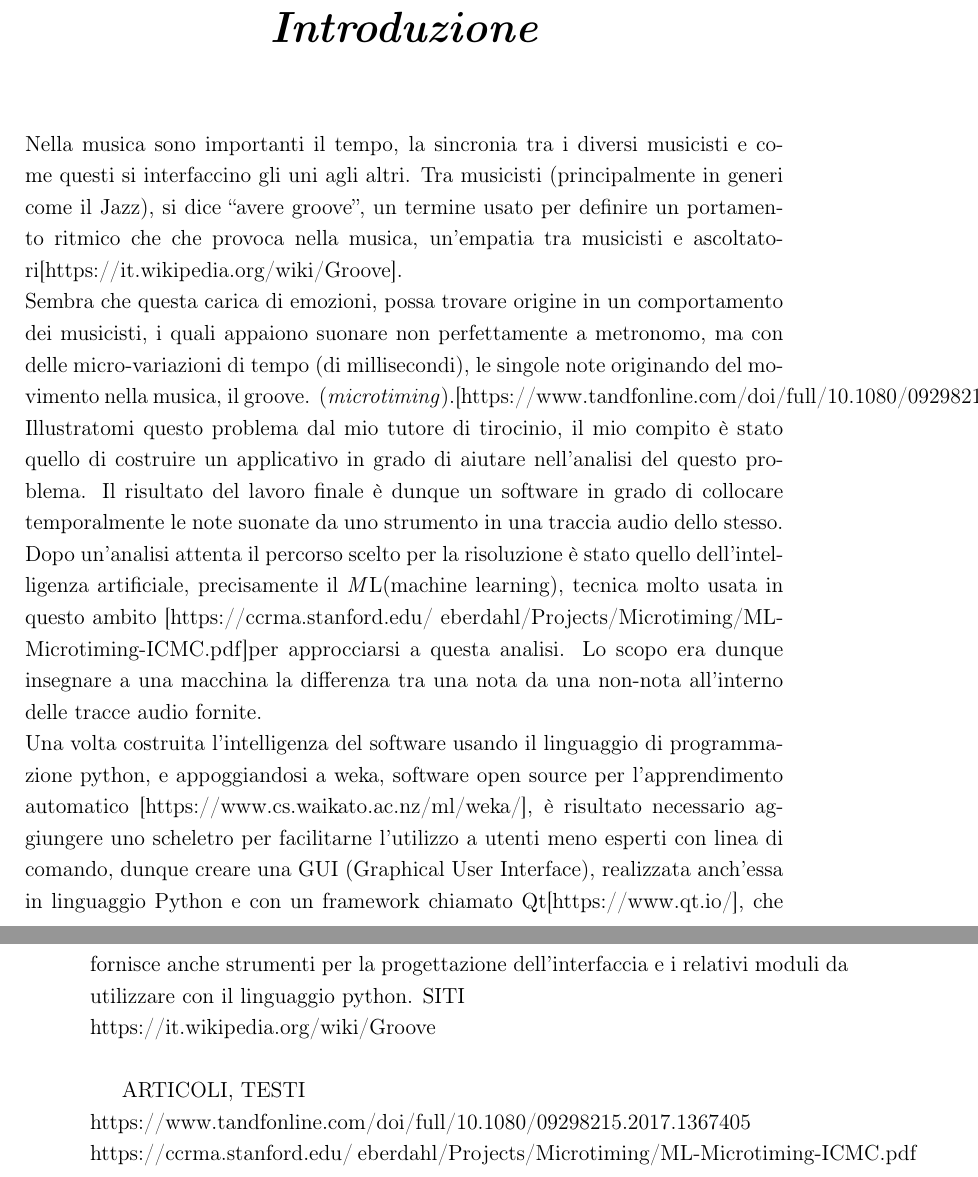
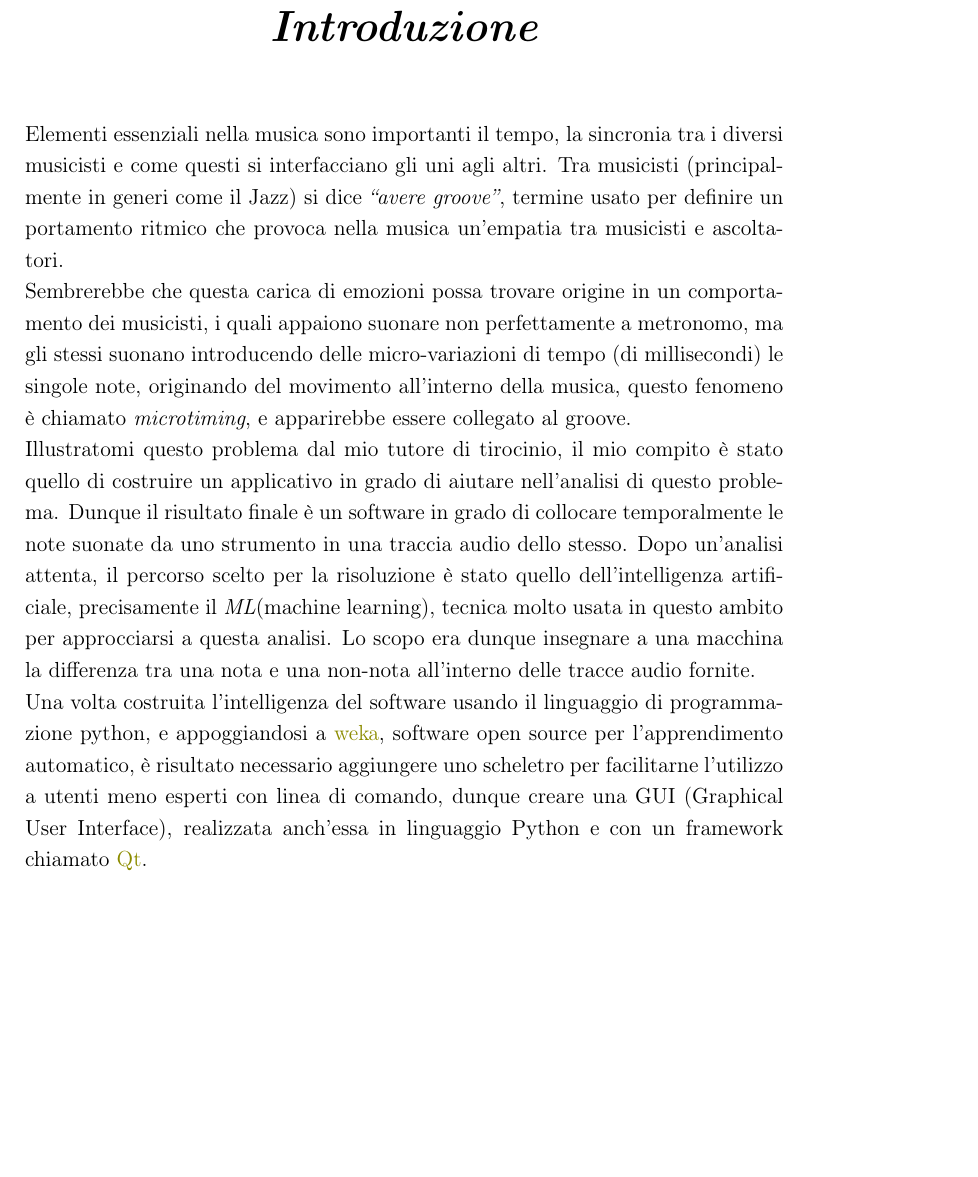
Before and after one commit to cedrata/bachelor-final, a LaTeX book (tesi.tex, which reads introduzione.tex): two parts of pages 5 and 6 of 10 before the commit and part of page 5 of 11 after it, the two joined at a grey line, cut so that both start at the same text, the shorter picture padded with empty space. Compiled offline with pdfLaTeX; a LaTeX package or settings file that is missing is left out.

Commit message:
into revision and bib

```diff
--- a/introduzione.tex
+++ b/introduzione.tex
@@ -17,13 +17,7 @@
 %%% all'inizio di ogni capitolo, questa impostazione rimuove il numero di pagina, provare a commentare per vedere la differenza
 \thispagestyle{empty}
 
-Nella musica sono importanti il tempo, la sincronia tra i diversi musicisti e come questi si interfaccino gli uni agli altri. Tra musicisti (principalmente in generi come il Jazz), si dice ``avere groove'', un termine usato per definire un portamento ritmico che che provoca nella musica, un'empatia tra musicisti e ascoltatori[https://it.wikipedia.org/wiki/Groove].\\
-Sembra che questa carica di emozioni, possa trovare origine in un comportamento dei musicisti, i quali appaiono suonare non perfettamente a metronomo, ma con delle micro-variazioni di tempo (di millisecondi), le singole note originando del movimento nella musica, il groove. (\emph{microtiming}).[https://www.tandfonline.com/doi/full/10.1080/09298215.2017.1367405]\\
-Illustratomi questo problema dal mio tutore di tirocinio, il mio compito è stato quello di costruire un applicativo in grado di aiutare nell'analisi del questo problema. Il risultato del lavoro finale è dunque un software in grado di collocare temporalmente le note suonate da uno strumento in una traccia audio dello stesso. Dopo un'analisi attenta il percorso scelto per la risoluzione è stato quello dell'intelligenza artificiale, precisamente il \emph{M}L(machine learning), tecnica molto usata in questo ambito [https://ccrma.stanford.edu/~eberdahl/Projects/Microtiming/ML-Microtiming-ICMC.pdf]per approcciarsi a questa analisi. Lo scopo era dunque insegnare a una macchina la differenza tra una nota da una non-nota all'interno delle tracce audio fornite.\\
-Una volta costruita l'intelligenza del software usando il linguaggio di programmazione python, e appoggiandosi a weka, software open source per l'apprendimento automatico [https://www.cs.waikato.ac.nz/ml/weka/], è risultato necessario aggiungere uno scheletro per facilitarne l'utilizzo a utenti meno esperti con linea di comando, dunque creare una GUI (Graphical User Interface), realizzata anch'essa in linguaggio Python e con un framework chiamato Qt[https://www.qt.io/], che fornisce anche strumenti per la progettazione dell'interfaccia e i relativi moduli da utilizzare con il linguaggio python.
-SITI\\
-https://it.wikipedia.org/wiki/Groove\\
-
-ARTICOLI, TESTI\\
-https://www.tandfonline.com/doi/full/10.1080/09298215.2017.1367405\\
-https://ccrma.stanford.edu/~eberdahl/Projects/Microtiming/ML-Microtiming-ICMC.pdf\\
+Elementi essenziali nella musica sono importanti il tempo, la sincronia tra i diversi musicisti e come questi si interfacciano gli uni agli altri. Tra musicisti (principalmente in generi come il Jazz) si dice \emph{``avere groove''}, termine usato per definire un portamento ritmico che provoca nella musica un'empatia tra musicisti e ascoltatori\nocite{wiki:groove}.\\
+Sembrerebbe che questa carica di emozioni possa trovare origine in un comportamento dei musicisti, i quali appaiono suonare non perfettamente a metronomo, ma gli stessi suonano introducendo delle micro-variazioni di tempo (di millisecondi) le singole note, originando del movimento all'interno della musica, questo fenomeno è chiamato \emph{microtiming}, e apparirebbe essere collegato al groove\nocite{8350302}.\\
+Illustratomi questo problema dal mio tutore di tirocinio, il mio compito è stato quello di costruire un applicativo in grado di aiutare nell'analisi di questo problema. Dunque il risultato finale è un software in grado di collocare temporalmente le note suonate da uno strumento in una traccia audio dello stesso. Dopo un'analisi attenta, il percorso scelto per la risoluzione è stato quello dell'intelligenza artificiale, precisamente il \emph{ML}(machine learning), tecnica molto usata in questo ambito \nocite{Wright06towardsmachine}per approcciarsi a questa analisi. Lo scopo era dunque insegnare a una macchina la differenza tra una nota e una non-nota all'interno delle tracce audio fornite.\\
+Una volta costruita l'intelligenza del software usando il linguaggio di programmazione python, e appoggiandosi a \href{https://www.cs.waikato.ac.nz/ml/weka/}{weka}, software open source per l'apprendimento automatico, è risultato necessario aggiungere uno scheletro per facilitarne l'utilizzo a utenti meno esperti con linea di comando, dunque creare una GUI (Graphical User Interface), realizzata anch'essa in linguaggio Python e con un framework chiamato \href{https://www.qt.io/}{Qt}.
```
Also changed, not shown: bib.bib (added, +31 -0 lines), tesi.tex (+2 -0 lines), tesi.pdf.
